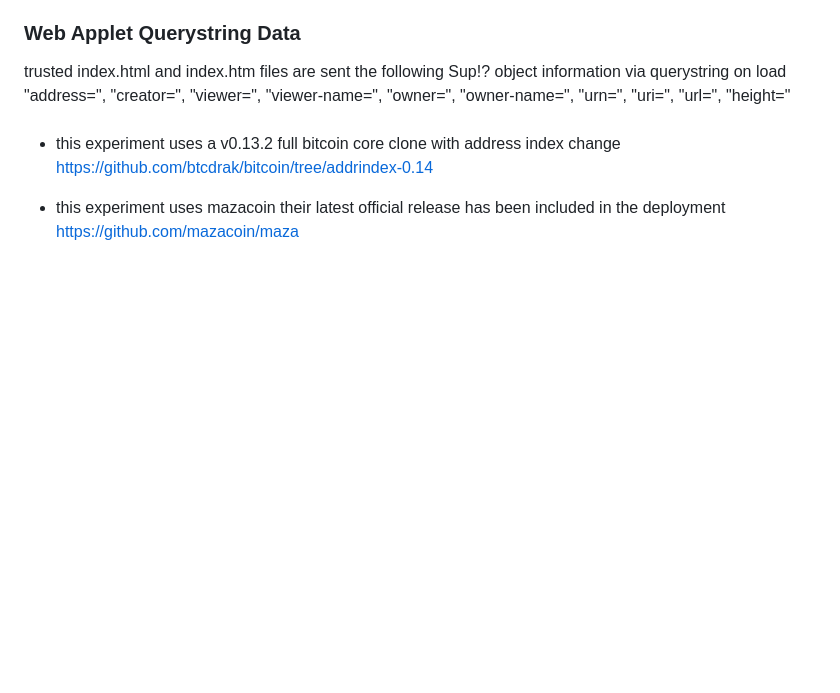
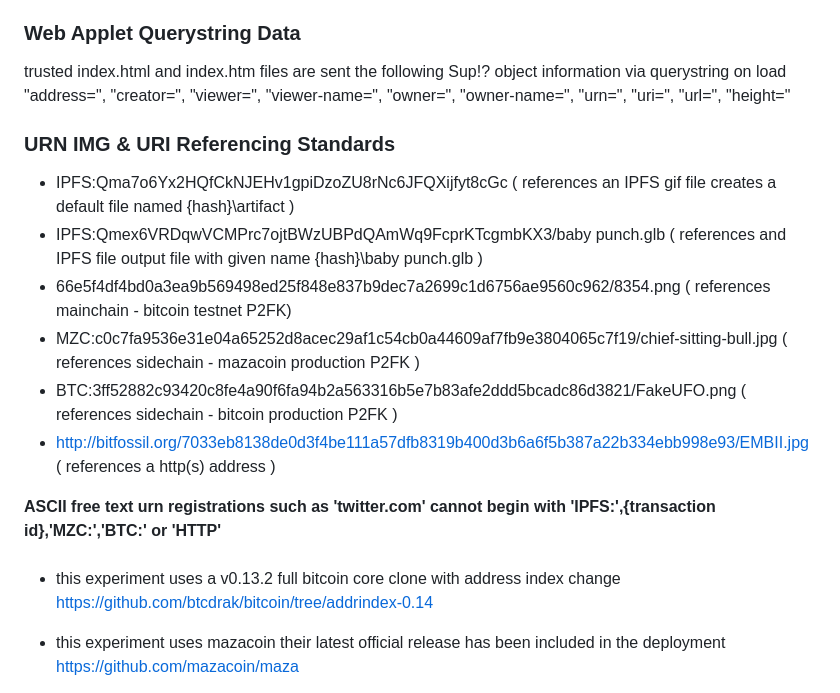
Before and after one commit to embiimob/Sup, a Markdown page: README.md, the part around the change. Drawn GitHub-style; blank space fills up the shorter version.

```diff
--- a/README.md
+++ b/README.md
@@ -47,6 +47,16 @@ performs a ipfs get, archives ipfs file(s) locally, pins file(s) if pinning is e
 trusted index.html and index.htm files are sent the following Sup!? object information via querystring on load
 "address=", "creator=", "viewer=", "viewer-name=", "owner=", "owner-name=", "urn=", "uri=", "url=", "height="
 
+### **URN IMG & URI Referencing Standards**
+-  IPFS:Qma7o6Yx2HQfCkNJEHv1gpiDzoZU8rNc6JFQXijfyt8cGc  ( references an IPFS gif file creates a default file named {hash}\artifact )
+-  IPFS:Qmex6VRDqwVCMPrc7ojtBWzUBPdQAmWq9FcprKTcgmbKX3/baby punch.glb  ( references and IPFS file output file with given name {hash}\baby punch.glb )
+-  66e5f4df4bd0a3ea9b569498ed25f848e837b9dec7a2699c1d6756ae9560c962/8354.png  ( references mainchain - bitcoin testnet P2FK)
+-  MZC:c0c7fa9536e31e04a65252d8acec29af1c54cb0a44609af7fb9e3804065c7f19/chief-sitting-bull.jpg ( references sidechain - mazacoin production P2FK )
+-  BTC:3ff52882c93420c8fe4a90f6fa94b2a563316b5e7b83afe2ddd5bcadc86d3821/FakeUFO.png ( references sidechain - bitcoin production P2FK )
+-  http://bitfossil.org/7033eb8138de0d3f4be111a57dfb8319b400d3b6a6f5b387a22b334ebb998e93/EMBII.jpg ( references a http(s) address )
+
+**ASCII free text urn registrations such as 'twitter.com' cannot begin with 'IPFS:',{transaction id},'MZC:','BTC:' or 'HTTP'**
+
 
 ###
 - this experiment uses a v0.13.2 full bitcoin core clone with address index change https://github.com/btcdrak/bitcoin/tree/addrindex-0.14
```
